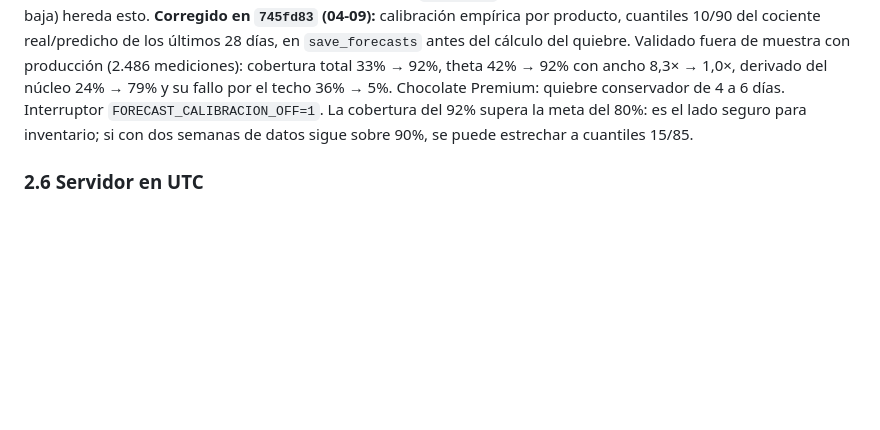
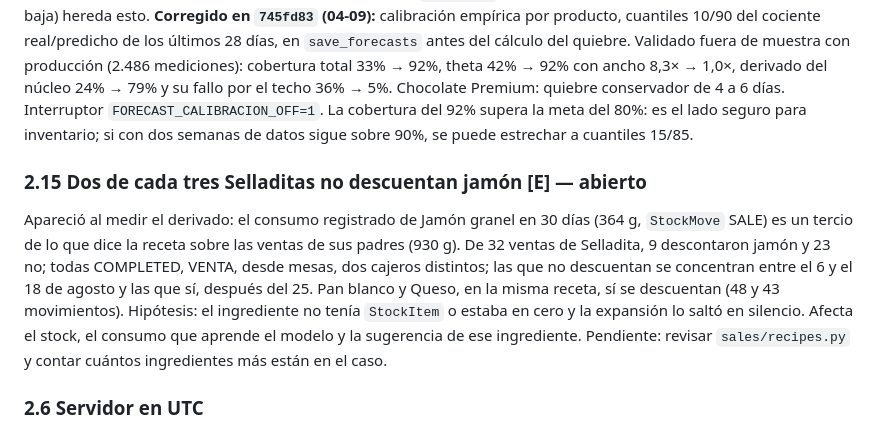
Before and after one commit to Iganziow/pulstock, a Markdown page: FORECAST_REVIEW.md, the part around the change. Drawn GitHub-style; blank space fills up the shorter version.

Commit message:
docs(forecast): 2.15 dos de cada tres Selladitas no descuentan jamon (abierto)
Co-Authored-By: Claude Fable 5.1 <noreply@anthropic.com>

```diff
--- a/FORECAST_REVIEW.md
+++ b/FORECAST_REVIEW.md
@@ -289,6 +289,18 @@ Interruptor `FORECAST_CALIBRACION_OFF=1`. La cobertura del 92% supera la
 meta del 80%: es el lado seguro para inventario; si con dos semanas de datos
 sigue sobre 90%, se puede estrechar a cuantiles 15/85.
 
+### 2.15 Dos de cada tres Selladitas no descuentan jamón [E] — abierto
+Apareció al medir el derivado: el consumo registrado de Jamón granel en 30
+días (364 g, `StockMove` SALE) es un tercio de lo que dice la receta sobre las
+ventas de sus padres (930 g). De 32 ventas de Selladita, 9 descontaron jamón y
+23 no; todas COMPLETED, VENTA, desde mesas, dos cajeros distintos; las que no
+descuentan se concentran entre el 6 y el 18 de agosto y las que sí, después
+del 25. Pan blanco y Queso, en la misma receta, sí se descuentan (48 y 43
+movimientos). Hipótesis: el ingrediente no tenía `StockItem` o estaba en cero
+y la expansión lo saltó en silencio. Afecta el stock, el consumo que aprende
+el modelo y la sugerencia de ese ingrediente. Pendiente: revisar
+`sales/recipes.py` y contar cuántos ingredientes más están en el caso.
+
 ### 2.6 Servidor en UTC
 `timedatectl`: `Etc/UTC`. El cron de las 04:30 corre a las 00:30 de Santiago,
 así que `date.today()` y `timezone.localdate()` coinciden en la corrida
```
